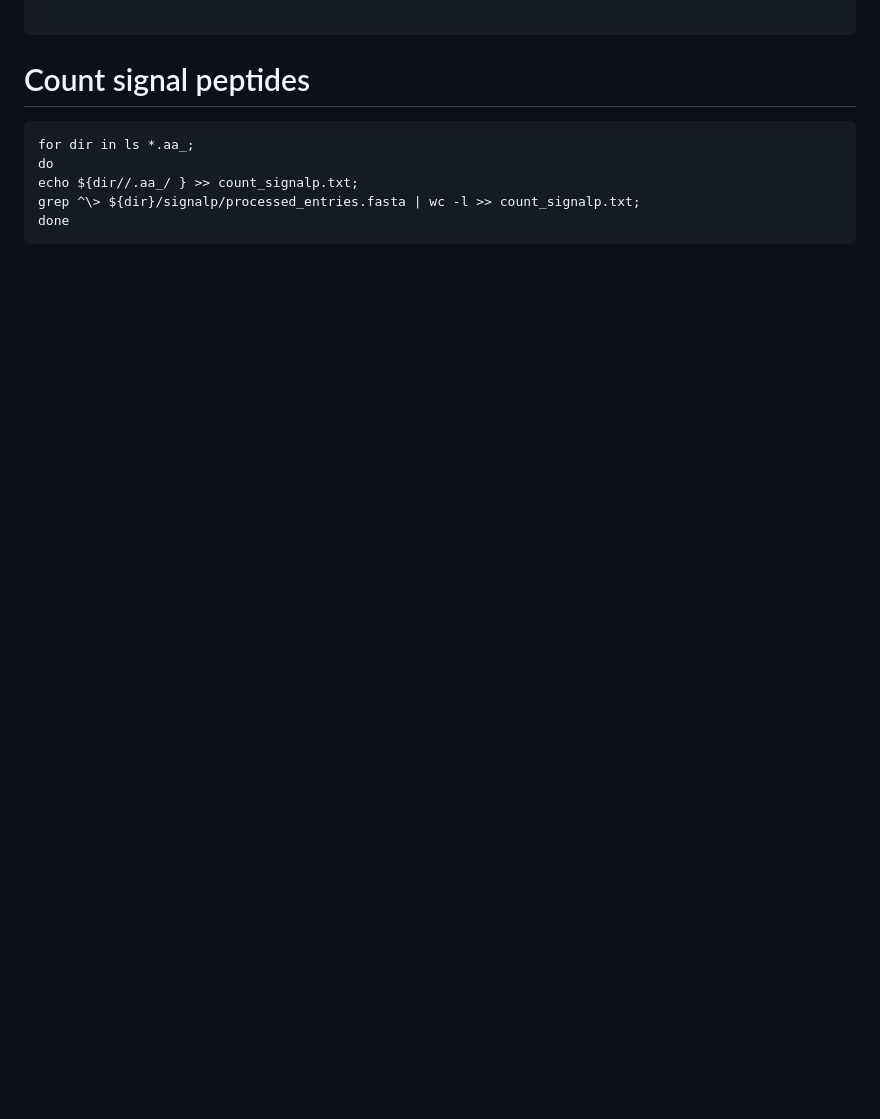
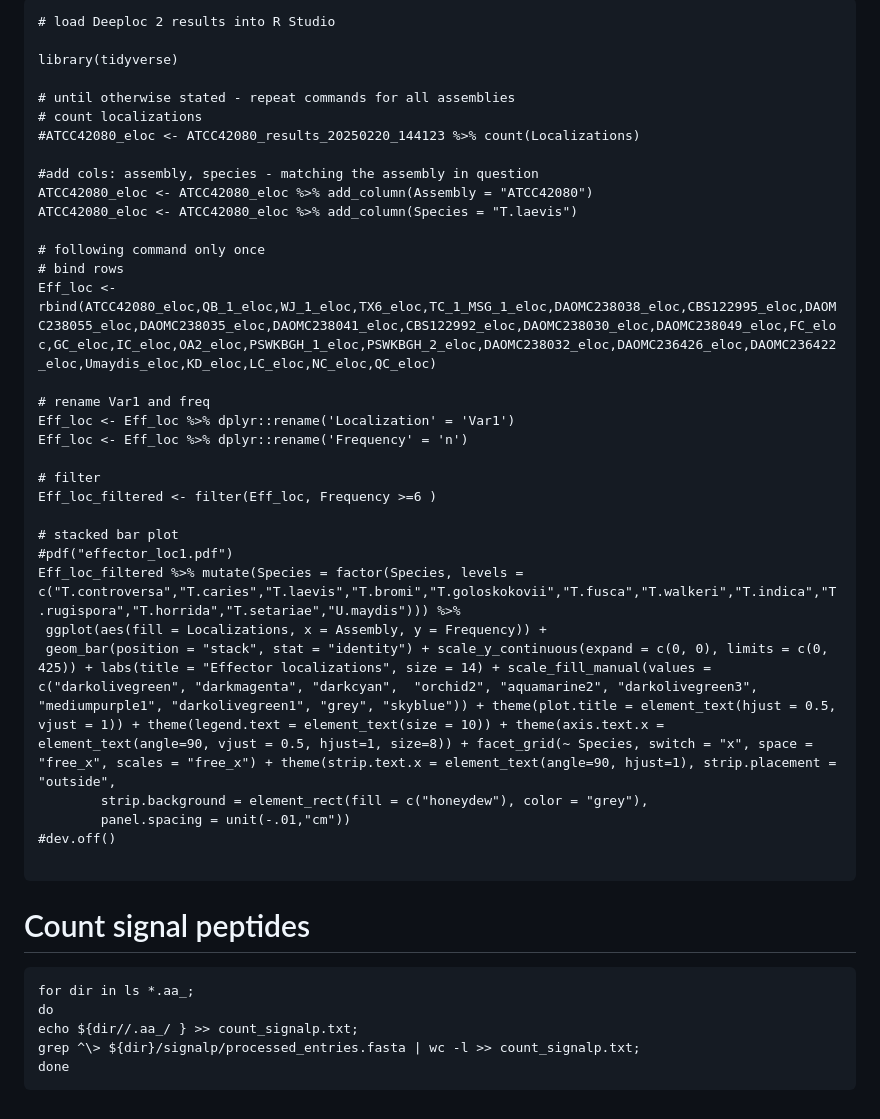
Before and after one commit to JM8E/Masters_thesis_project, a Markdown page: Effector_annotation.md, the part around the change printed below. Drawn GitHub-style; blank space fills up the shorter version.

````diff
--- a/Effector_annotation.md
+++ b/Effector_annotation.md
@@ -58,3 +118,35 @@ addnew_eff %>%
+```{r}
+# load Deeploc 2 results into R Studio
+
+library(tidyverse)
+
+# until otherwise stated - repeat commands for all assemblies
+# count localizations
+#ATCC42080_eloc <- ATCC42080_results_20250220_144123 %>% count(Localizations)
+
+#add cols: assembly, species - matching the assembly in question
+ATCC42080_eloc <- ATCC42080_eloc %>% add_column(Assembly = "ATCC42080")
+ATCC42080_eloc <- ATCC42080_eloc %>% add_column(Species = "T.laevis")
+
+# following command only once
+# bind rows
+Eff_loc <- rbind(ATCC42080_eloc,QB_1_eloc,WJ_1_eloc,TX6_eloc,TC_1_MSG_1_eloc,DAOMC238038_eloc,CBS122995_eloc,DAOMC238055_eloc,DAOMC238035_eloc,DAOMC238041_eloc,CBS122992_eloc,DAOMC238030_eloc,DAOMC238049_eloc,FC_eloc,GC_eloc,IC_eloc,OA2_eloc,PSWKBGH_1_eloc,PSWKBGH_2_eloc,DAOMC238032_eloc,DAOMC236426_eloc,DAOMC236422_eloc,Umaydis_eloc,KD_eloc,LC_eloc,NC_eloc,QC_eloc)
+
+# rename Var1 and freq
+Eff_loc <- Eff_loc %>% dplyr::rename('Localization' = 'Var1')
+Eff_loc <- Eff_loc %>% dplyr::rename('Frequency' = 'n')
+
+# filter
+Eff_loc_filtered <- filter(Eff_loc, Frequency >=6 )
+
+# stacked bar plot
+#pdf("effector_loc1.pdf")
+Eff_loc_filtered %>% mutate(Species = factor(Species, levels = c("T.controversa","T.caries","T.laevis","T.bromi","T.goloskokovii","T.fusca","T.walkeri","T.indica","T.rugispora","T.horrida","T.setariae","U.maydis"))) %>%
+ ggplot(aes(fill = Localizations, x = Assembly, y = Frequency)) +
+ geom_bar(position = "stack", stat = "identity") + scale_y_continuous(expand = c(0, 0), limits = c(0, 425)) + labs(title = "Effector localizations", size = 14) + scale_fill_manual(values = c("darkolivegreen", "darkmagenta", "darkcyan",  "orchid2", "aquamarine2", "darkolivegreen3", "mediumpurple1", "darkolivegreen1", "grey", "skyblue")) + theme(plot.title = element_text(hjust = 0.5, vjust = 1)) + theme(legend.text = element_text(size = 10)) + theme(axis.text.x = element_text(angle=90, vjust = 0.5, hjust=1, size=8)) + facet_grid(~ Species, switch = "x", space = "free_x", scales = "free_x") + theme(strip.text.x = element_text(angle=90, hjust=1), strip.placement = "outside",
+        strip.background = element_rect(fill = c("honeydew"), color = "grey"),
+        panel.spacing = unit(-.01,"cm"))
+#dev.off()
 
 ```
 # Count signal peptides
````
Also changed, not shown: other parts of Effector_annotation.md (+61 -1 lines).
